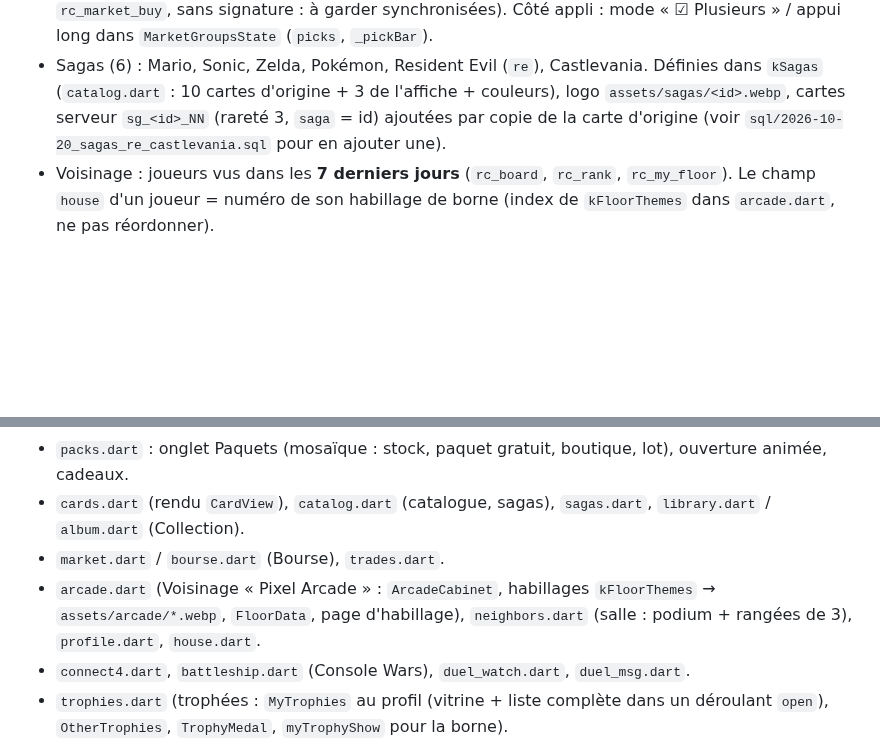
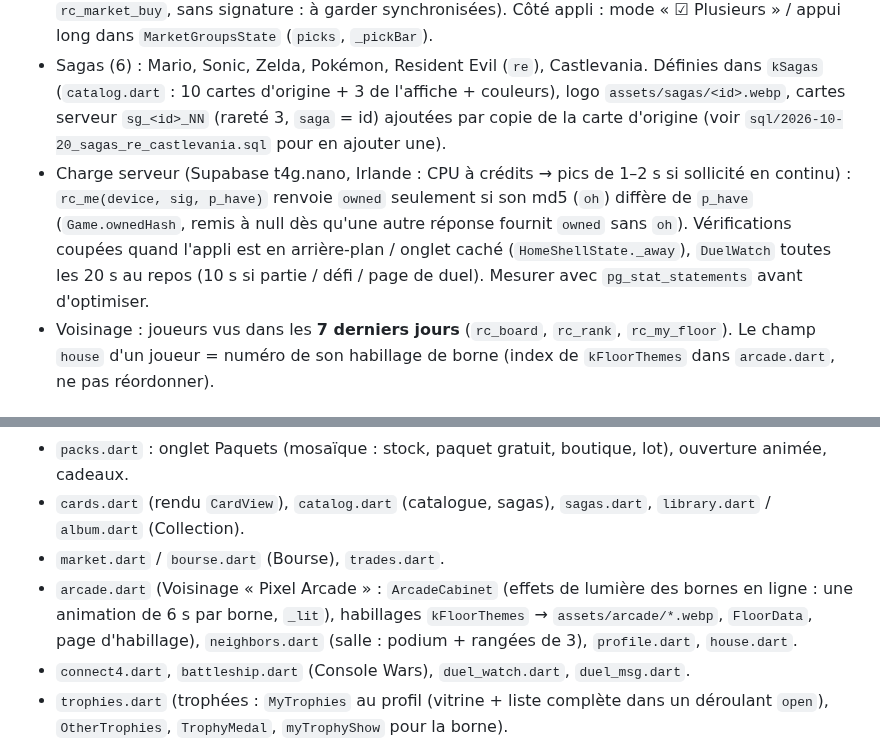
Before and after one commit to foclabroc/retro_collec_app, a Markdown page: CLAUDE.md, 2 parts joined by grey strips. Drawn GitHub-style; blank space fills up the shorter version.

Commit message:
CLAUDE.md : charge serveur et lumières des bornes
Co-Authored-By: Claude Opus 5.5 <noreply@anthropic.com>
Claude-Session: https://claude.ai/code/session_01NVHWi8ehT12WYskoZCmz9A

```diff
--- a/CLAUDE.md
+++ b/CLAUDE.md
@@ -35,6 +35,7 @@ Web : https://foclabroc.github.io/retro_collec_app/
 - Journal d'activité (admin) : table `rc_activity` (30 jours, sans le chat), remplie **uniquement par déclencheurs** (`rc__act_*` sur `rc_players`, `rc_pending`, `rc_market`, `rc_trades`, `rc_gifts`, `rc_c4` / `rc_bs`, `rc_gamedle`, `rc_*_got`, `rc_milestones`, `rc_trophy_n`) via `rc__act` : une ligne par joueur et par transaction (libellé le plus précis gagne, deux actions connues = deux lignes), avec ± pièces / pixels ; mouvement inconnu = `coins`. Lecture : `rc_admin_activity` (groupe, pseudo, pagination par id). Page `AdminActivityPage` dans `admin_tools.dart`. Nouvelle action à journaliser : ajouter un déclencheur, pas toucher aux fonctions du jeu.
 - Bourse, achat groupé : `rc_market_buy_many(device, "card:f:prixmax,…", sig)` (30 max, offre la moins chère, cartes vendues / plus chères / trop chères passées) → `rc__market_buy1` (même logique que `rc_market_buy`, sans signature : à garder synchronisées). Côté appli : mode « ☑ Plusieurs » / appui long dans `MarketGroupsState` (`picks`, `_pickBar`).
 - Sagas (6) : Mario, Sonic, Zelda, Pokémon, Resident Evil (`re`), Castlevania. Définies dans `kSagas` (`catalog.dart` : 10 cartes d'origine + 3 de l'affiche + couleurs), logo `assets/sagas/<id>.webp`, cartes serveur `sg_<id>_NN` (rareté 3, `saga` = id) ajoutées par copie de la carte d'origine (voir `sql/2026-10-20_sagas_re_castlevania.sql` pour en ajouter une).
+- Charge serveur (Supabase t4g.nano, Irlande : CPU à crédits → pics de 1–2 s si sollicité en continu) : `rc_me(device, sig, p_have)` renvoie `owned` seulement si son md5 (`oh`) diffère de `p_have` (`Game.ownedHash`, remis à null dès qu'une autre réponse fournit `owned` sans `oh`). Vérifications coupées quand l'appli est en arrière-plan / onglet caché (`HomeShellState._away`), `DuelWatch` toutes les 20 s au repos (10 s si partie / défi / page de duel). Mesurer avec `pg_stat_statements` avant d'optimiser.
 - Voisinage : joueurs vus dans les **7 derniers jours** (`rc_board`, `rc_rank`, `rc_my_floor`). Le champ `house` d'un joueur = numéro de son habillage de borne (index de `kFloorThemes` dans `arcade.dart`, ne pas réordonner).
 
 ## Fichiers Flutter (lib/)
@@ -47,7 +48,7 @@ Web : https://foclabroc.github.io/retro_collec_app/
 - `packs.dart` : onglet Paquets (mosaïque : stock, paquet gratuit, boutique, lot), ouverture animée, cadeaux.
 - `cards.dart` (rendu `CardView`), `catalog.dart` (catalogue, sagas), `sagas.dart`, `library.dart` / `album.dart` (Collection).
 - `market.dart` / `bourse.dart` (Bourse), `trades.dart`.
-- `arcade.dart` (Voisinage « Pixel Arcade » : `ArcadeCabinet`, habillages `kFloorThemes` → `assets/arcade/*.webp`, `FloorData`, page d'habillage), `neighbors.dart` (salle : podium + rangées de 3), `profile.dart`, `house.dart`.
+- `arcade.dart` (Voisinage « Pixel Arcade » : `ArcadeCabinet` (effets de lumière des bornes en ligne : une animation de 6 s par borne, `_lit`), habillages `kFloorThemes` → `assets/arcade/*.webp`, `FloorData`, page d'habillage), `neighbors.dart` (salle : podium + rangées de 3), `profile.dart`, `house.dart`.
 - `connect4.dart`, `battleship.dart` (Console Wars), `duel_watch.dart`, `duel_msg.dart`.
 - `trophies.dart` (trophées : `MyTrophies` au profil (vitrine + liste complète dans un déroulant `open`), `OtherTrophies`, `TrophyMedal`, `myTrophyShow` pour la borne).
 - `events.dart` (événements, effets, défis à paliers), `defis.dart` (défis de la semaine), `rewards.dart` (récompenses + éditeur admin).
```
